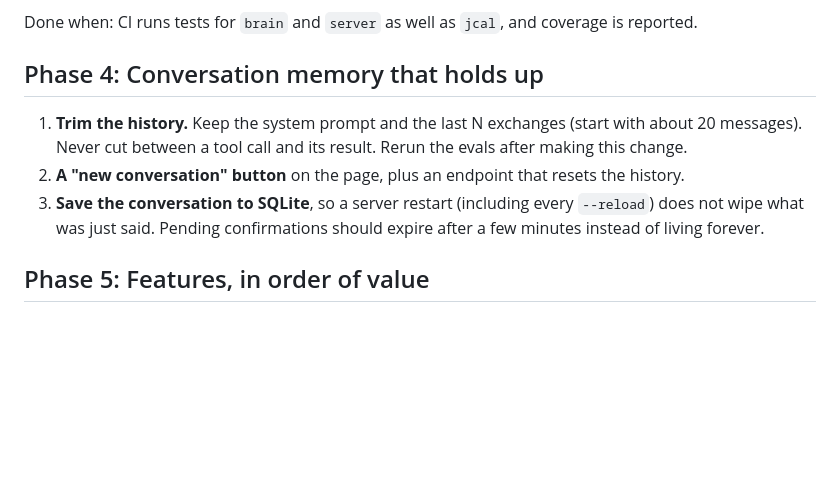
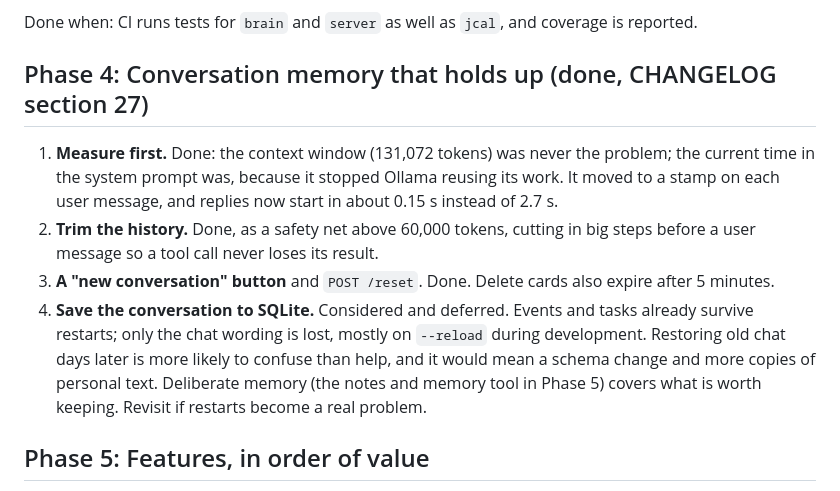
Before and after one commit to ForcedWings2005/J.A.R.V.I.S., a Markdown page: plan.md, the part around the change. Rendered like a GitHub page; blank space fills up the shorter version.

Commit message:
Close Phase 4: defer saving the conversation, record why
Co-Authored-By: Claude Opus 5.5 <noreply@anthropic.com>

```diff
--- a/plan.md
+++ b/plan.md
@@ -88,15 +88,20 @@ Goal: the code around the model is as well tested as the calendar.
 Done when: CI runs tests for `brain` and `server` as well as `jcal`, and coverage is
 reported.
 
-## Phase 4: Conversation memory that holds up
+## Phase 4: Conversation memory that holds up (done, CHANGELOG section 27)
 
-1. **Trim the history.** Keep the system prompt and the last N exchanges (start with about 20
-   messages). Never cut between a tool call and its result. Rerun the evals after making this
-   change.
-2. **A "new conversation" button** on the page, plus an endpoint that resets the history.
-3. **Save the conversation to SQLite**, so a server restart (including every `--reload`) does
-   not wipe what was just said. Pending confirmations should expire after a few minutes
-   instead of living forever.
+1. **Measure first.** Done: the context window (131,072 tokens) was never the problem; the
+   current time in the system prompt was, because it stopped Ollama reusing its work. It moved
+   to a stamp on each user message, and replies now start in about 0.15 s instead of 2.7 s.
+2. **Trim the history.** Done, as a safety net above 60,000 tokens, cutting in big steps
+   before a user message so a tool call never loses its result.
+3. **A "new conversation" button** and `POST /reset`. Done. Delete cards also expire after
+   5 minutes.
+4. **Save the conversation to SQLite.** Considered and deferred. Events and tasks already
+   survive restarts; only the chat wording is lost, mostly on `--reload` during development.
+   Restoring old chat days later is more likely to confuse than help, and it would mean a
+   schema change and more copies of personal text. Deliberate memory (the notes and memory
+   tool in Phase 5) covers what is worth keeping. Revisit if restarts become a real problem.
 
 ## Phase 5: Features, in order of value
 
```
Also changed, not shown: CHANGELOG.md (+4 -1 lines).
